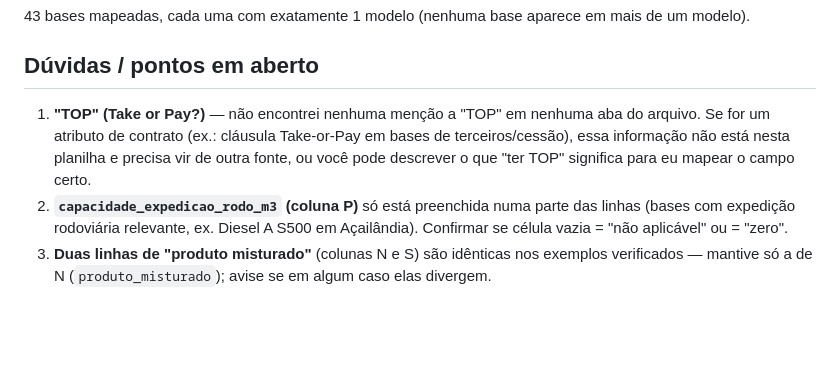
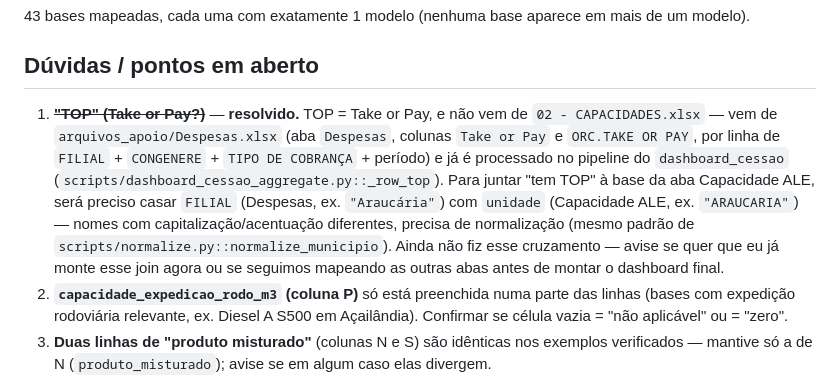
Before and after one commit to rodrigobvmendes-hue/infra-fuel-site, a Markdown page: docs/mapeamento-capacidade-ale.md, the part around the change. GitHub-like rendering; blank space fills up the shorter version.

Commit message:
docs: resolve dúvida sobre TOP (Take or Pay) no mapeamento
TOP vem de Despesas.xlsx (coluna "Take or Pay"), já processado no
pipeline do dashboard_cessao — não faz parte de 02 - CAPACIDADES.xlsx.
Precisa de normalização de nome para casar FILIAL x Unidade.

```diff
--- a/docs/mapeamento-capacidade-ale.md
+++ b/docs/mapeamento-capacidade-ale.md
@@ -58,7 +58,7 @@ A coluna D bate exatamente com os 4 modelos descritos:
 
 ## Dúvidas / pontos em aberto
 
-1. **"TOP" (Take or Pay?)** — não encontrei nenhuma menção a "TOP" em nenhuma aba do arquivo. Se for um atributo de contrato (ex.: cláusula Take-or-Pay em bases de terceiros/cessão), essa informação não está nesta planilha e precisa vir de outra fonte, ou você pode descrever o que "ter TOP" significa para eu mapear o campo certo.
+1. ~~**"TOP" (Take or Pay?)**~~ — **resolvido.** TOP = Take or Pay, e não vem de `02 - CAPACIDADES.xlsx` — vem de `arquivos_apoio/Despesas.xlsx` (aba `Despesas`, colunas `Take or Pay` e `ORC.TAKE OR PAY`, por linha de `FILIAL` + `CONGENERE` + `TIPO DE COBRANÇA` + período) e já é processado no pipeline do `dashboard_cessao` (`scripts/dashboard_cessao_aggregate.py::_row_top`). Para juntar "tem TOP" à base da aba Capacidade ALE, será preciso casar `FILIAL` (Despesas, ex. `"Araucária"`) com `unidade` (Capacidade ALE, ex. `"ARAUCARIA"`) — nomes com capitalização/acentuação diferentes, precisa de normalização (mesmo padrão de `scripts/normalize.py::normalize_municipio`). Ainda não fiz esse cruzamento — avise se quer que eu já monte esse join agora ou se seguimos mapeando as outras abas antes de montar o dashboard final.
 2. **`capacidade_expedicao_rodo_m3` (coluna P)** só está preenchida numa parte das linhas (bases com expedição rodoviária relevante, ex. Diesel A S500 em Açailândia). Confirmar se célula vazia = "não aplicável" ou = "zero".
 3. **Duas linhas de "produto misturado"** (colunas N e S) são idênticas nos exemplos verificados — mantive só a de N (`produto_misturado`); avise se em algum caso elas divergem.
 4. A aba **BD Cap Venda ALE** parece ser a base "flat" de onde a "Capacidade ALE" é montada (mesma chave Unidade+Produto), mas tem 305 linhas contra 262 na aba mapeada e não tem a coluna de modelo operacional. Pode haver bases/linhas adicionais fora do relatório final — útil investigar se formos usar essa aba depois.
```
